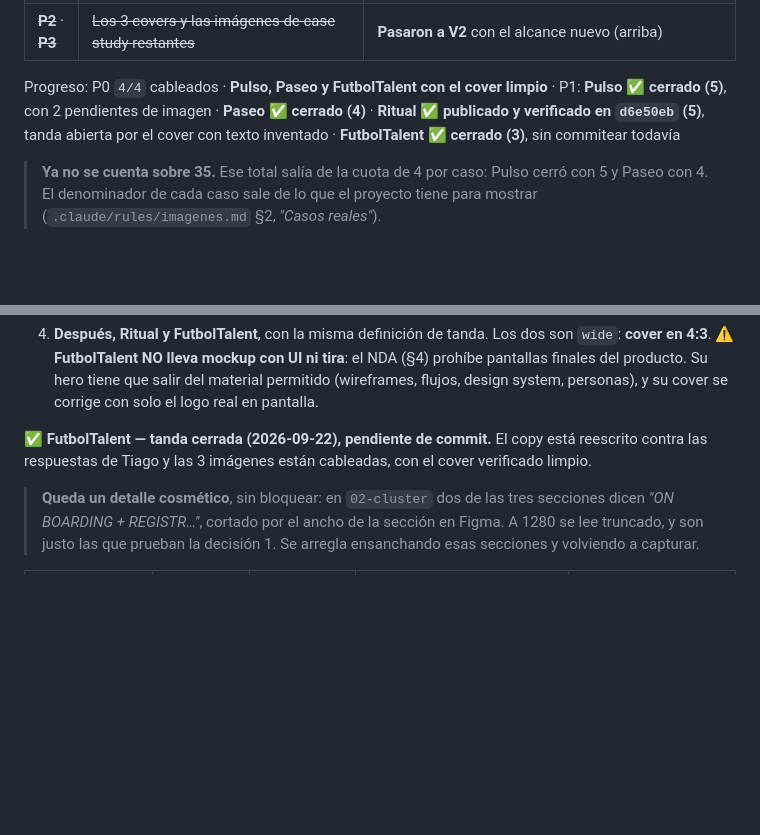
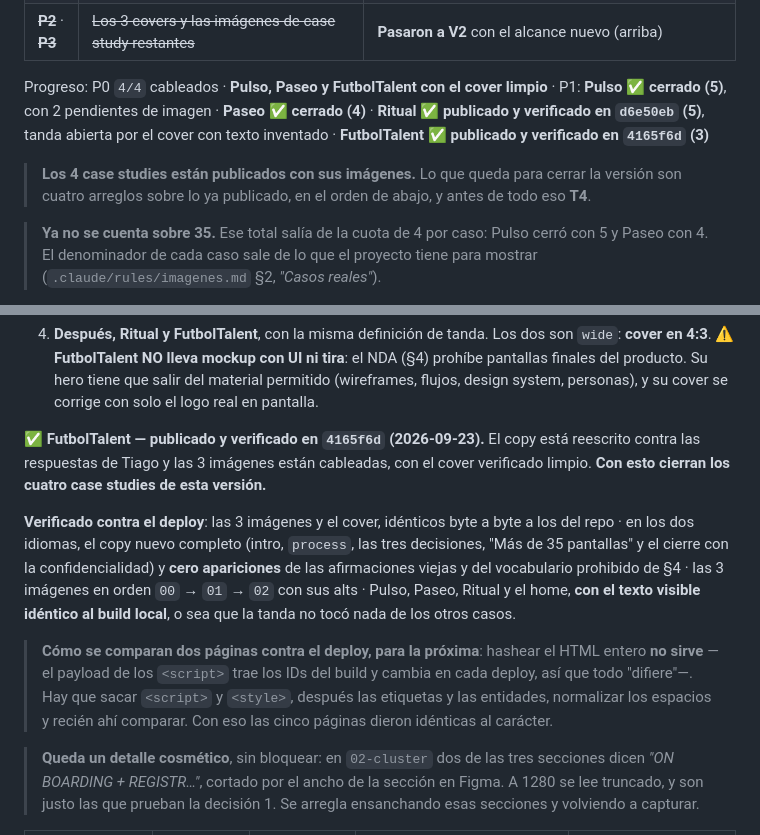
Before and after one commit to tiagocollado/tiago-collado-portfolio, a Markdown page: CLAUDE.md, 2 parts joined by grey strips. Rendered like a GitHub page; blank space fills up the shorter version.

Commit message:
docs: cerrar la tanda de FutbolTalent verificada en 4165f6d

```diff
--- a/CLAUDE.md
+++ b/CLAUDE.md
@@ -320,7 +320,11 @@ asumido, escrito para que nadie lo redescubra y lo abra de nuevo:
 | **P1** | Las de case study de esos 4 | Son los 4 casos publicados. Sin cantidad fija por caso (`.claude/rules/imagenes.md` §2) |
 | ~~**P2**~~ · ~~**P3**~~ | ~~Los 3 covers y las imágenes de case study restantes~~ | **Pasaron a V2** con el alcance nuevo (arriba) |
 
-Progreso: P0 `4/4` cableados · **Pulso, Paseo y FutbolTalent con el cover limpio** · P1: **Pulso ✅ cerrado (5)**, con 2 pendientes de imagen · **Paseo ✅ cerrado (4)** · **Ritual ✅ publicado y verificado en `d6e50eb` (5)**, tanda abierta por el cover con texto inventado · **FutbolTalent ✅ cerrado (3)**, sin commitear todavía
+Progreso: P0 `4/4` cableados · **Pulso, Paseo y FutbolTalent con el cover limpio** · P1: **Pulso ✅ cerrado (5)**, con 2 pendientes de imagen · **Paseo ✅ cerrado (4)** · **Ritual ✅ publicado y verificado en `d6e50eb` (5)**, tanda abierta por el cover con texto inventado · **FutbolTalent ✅ publicado y verificado en `4165f6d` (3)**
+
+> **Los 4 case studies están publicados con sus imágenes.** Lo que queda para
+> cerrar la versión son cuatro arreglos sobre lo ya publicado, en el orden de
+> abajo, y antes de todo eso **T4**.
 
 > **Ya no se cuenta sobre 35.** Ese total salía de la cuota de 4 por caso: Pulso cerró con 5 y Paseo con 4. El denominador de cada caso sale de lo que el proyecto tiene para mostrar (`.claude/rules/imagenes.md` §2, *"Casos reales"*).
 
@@ -394,9 +398,24 @@ de imágenes full-width):
    permitido (wireframes, flujos, design system, personas), y su cover se
    corrige con solo el logo real en pantalla.
 
-✅ **FutbolTalent — tanda cerrada (2026-09-22), pendiente de commit.** El copy
+✅ **FutbolTalent — publicado y verificado en `4165f6d` (2026-09-23).** El copy
 está reescrito contra las respuestas de Tiago y las 3 imágenes están cableadas,
-con el cover verificado limpio.
+con el cover verificado limpio. **Con esto cierran los cuatro case studies de
+esta versión.**
+
+**Verificado contra el deploy**: las 3 imágenes y el cover, idénticos byte a
+byte a los del repo · en los dos idiomas, el copy nuevo completo (intro,
+`process`, las tres decisiones, "Más de 35 pantallas" y el cierre con la
+confidencialidad) y **cero apariciones** de las afirmaciones viejas y del
+vocabulario prohibido de §4 · las 3 imágenes en orden `00` → `01` → `02` con
+sus alts · Pulso, Paseo, Ritual y el home, **con el texto visible idéntico al
+build local**, o sea que la tanda no tocó nada de los otros casos.
+
+> **Cómo se comparan dos páginas contra el deploy, para la próxima**: hashear el
+> HTML entero **no sirve** —el payload de los `<script>` trae los IDs del build
+> y cambia en cada deploy, así que todo "difiere"—. Hay que sacar `<script>` y
+> `<style>`, después las etiquetas y las entidades, normalizar los espacios y
+> recién ahí comparar. Con eso las cinco páginas dieron idénticas al carácter.
 
 > **Queda un detalle cosmético**, sin bloquear: en `02-cluster` dos de las tres
 > secciones dicen *"ON BOARDING + REGISTR…"*, cortado por el ancho de la
```
